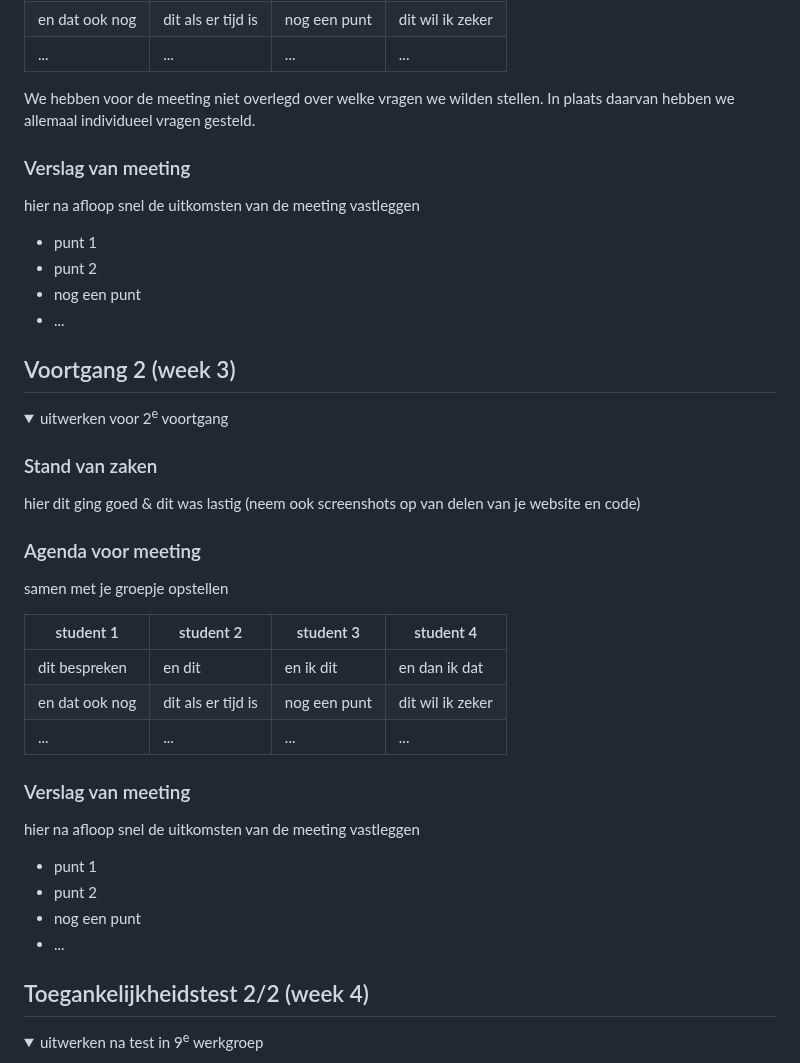
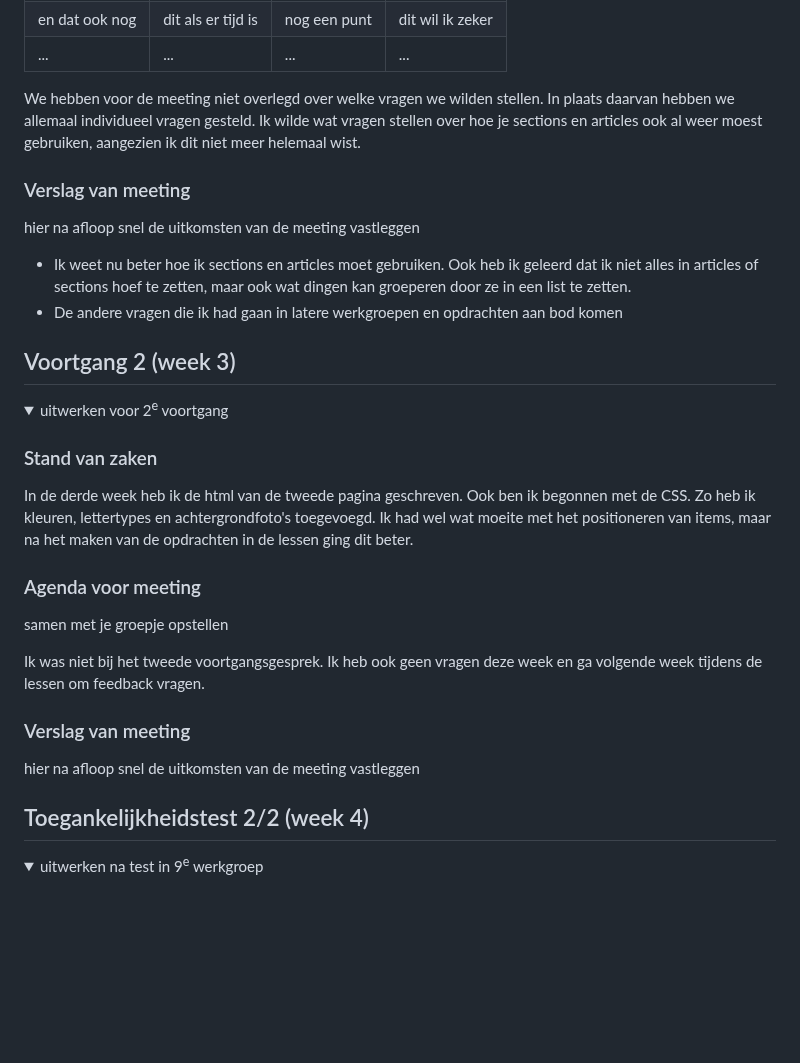
Before and after one commit to BibiUnger/frontenddevelopment, a Markdown page: README.md, the part around the change. GitHub-like rendering; folded sections open; blank space fills up the shorter version.

```diff
--- a/README.md
+++ b/README.md
@@ -121,15 +121,13 @@ In de tweede week van het blok had ik alleen nog maar de HTML van de eerste page
   | en dat ook nog | dit als er tijd is | nog een punt | dit wil ik zeker |
   | ...            | ...                | ...          | ...              |
 
-We hebben voor de meeting niet overlegd over welke vragen we wilden stellen. In plaats daarvan hebben we allemaal individueel vragen gesteld.
+We hebben voor de meeting niet overlegd over welke vragen we wilden stellen. In plaats daarvan hebben we allemaal individueel vragen gesteld. Ik wilde wat vragen stellen over hoe je sections en articles ook al weer moest gebruiken, aangezien ik dit niet meer helemaal wist.
 
   ### Verslag van meeting
   hier na afloop snel de uitkomsten van de meeting vastleggen
 
-  - punt 1
-  - punt 2
-  - nog een punt
-  - ...
+  - Ik weet nu beter hoe ik sections en articles moet gebruiken. Ook heb ik geleerd dat ik niet alles in articles of sections hoef te zetten, maar ook wat dingen kan groeperen door ze in een list te zetten.
+  - De andere vragen die ik had gaan in latere werkgroepen en opdrachten aan bod komen
 
 </details>
 
@@ -143,26 +141,19 @@ We hebben voor de meeting niet overlegd over welke vragen we wilden stellen. In
   <summary>uitwerken voor 2<sup>e</sup> voortgang</summary>
 
   ### Stand van zaken
-  hier dit ging goed & dit was lastig (neem ook screenshots op van delen van je website en code)
+  In de derde week heb ik de html van de tweede pagina geschreven. Ook ben ik begonnen met de CSS. Zo heb ik kleuren, lettertypes en achtergrondfoto's toegevoegd. Ik had wel wat moeite met het positioneren van items, maar na het maken van de opdrachten in de lessen ging dit beter.
 
 
   ### Agenda voor meeting
   samen met je groepje opstellen
 
-  | student 1      | student 2          | student 3    | student 4        |
-  | ---            | ---                | ---          | ---              |
-  | dit bespreken  | en dit             | en ik dit    | en dan ik dat    |
-  | en dat ook nog | dit als er tijd is | nog een punt | dit wil ik zeker |
-  | ...            | ...                | ...          | ...              |
 
+Ik was niet bij het tweede voortgangsgesprek. Ik heb ook geen vragen deze week en ga volgende week tijdens de lessen om feedback vragen.
 
   ### Verslag van meeting
   hier na afloop snel de uitkomsten van de meeting vastleggen
 
-  - punt 1
-  - punt 2
-  - nog een punt
-- ...
+
 
 </details>
 
```
